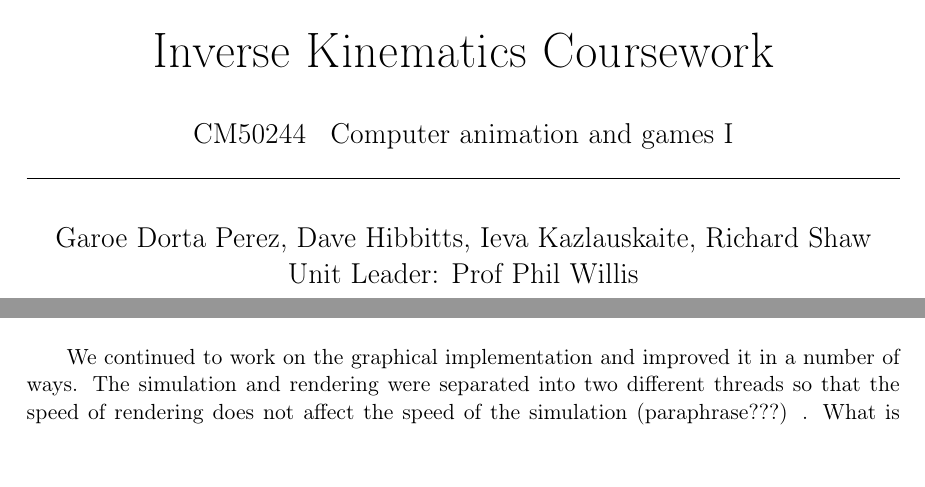
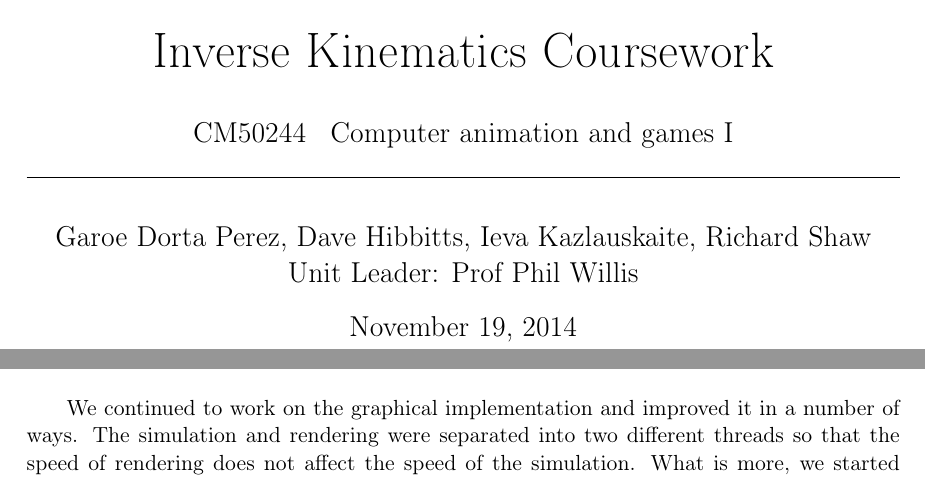
Before and after one commit to DrHibbitts/CDE_Graphics_1, a LaTeX document (Latex/ReportAG.tex): two parts of pages 1 and 3 of 9, joined at a grey line, cut so that both start at the same text. Compiled offline with pdfLaTeX.

```diff
--- a/Latex/ReportAG.tex
+++ b/Latex/ReportAG.tex
@@ -62,7 +62,8 @@
 \begin{center}
 \begin{minipage}{1.0\textwidth}
 
-\maketitle % Print the title
+\clearpage\maketitle % Print the title
+\thispagestyle{empty}
 
 \end{minipage}
 \end{center}
@@ -100,7 +101,7 @@
 
 We also note that the motion of the system is task-dependent, hence favouring the movement of a number of selected joints is reasonable. For example, if we assume that the object we are modelling is an arm, and the motion is defined as the arm reaching for a nearby object, it is logical to assume that the rotation of the elbow joint will be favoured against the rotation of the shoulder joint, etc. Therefore, we introduce a weight vector that is used to control the importance of the motion of each joint, and added constrains on the angles.\\
 
-We continued to work on the graphical implementation and improved it in a number of ways. The simulation and rendering were separated into two different threads so that the speed of rendering does not affect the speed of the simulation (paraphrase???) . What is more, we started displaying the trace left by the tip of the object which makes it easier to track the motion of the object and adds visual appeal. \\
+We continued to work on the graphical implementation and improved it in a number of ways. The simulation and rendering were separated into two different threads so that the speed of rendering does not affect the speed of the simulation. What is more, we started displaying the trace left by the tip of the object which makes it easier to track the motion of the object and adds visual appeal. \\
 
 At this stage the Matlab and the OpenGL implementations were still independent, so we started importing the numerical method from Matlab to OpenGL. The resulting model was two-dimensional, used inverse kinematics, could be adapted to any number of limbs/joints, and had a simple user interface. \\
 
```
Also changed, not shown: Latex/ReportAG.pdf, Latex/ReportAG.tex (2 more changed lines).
